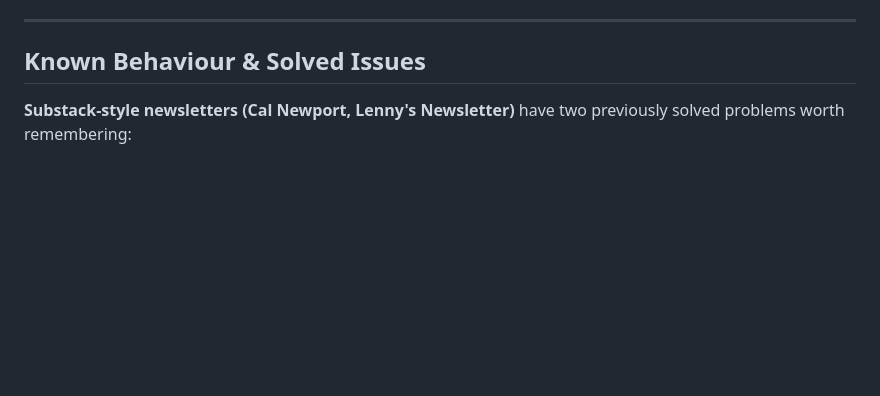
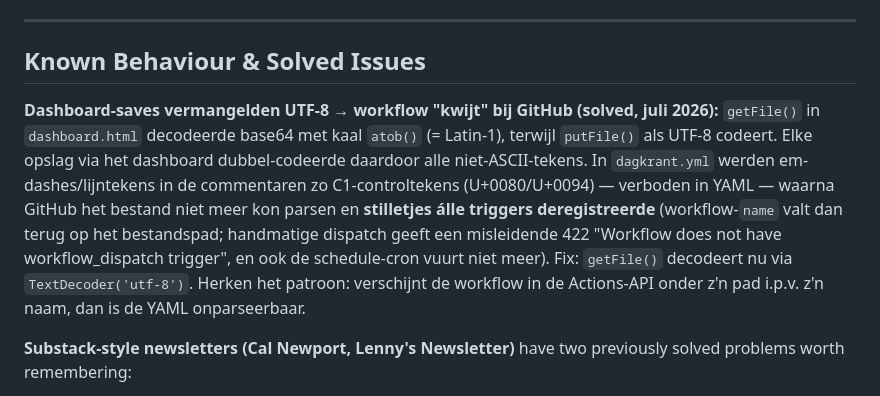
Before and after one commit to dennisvwieringen-web/Dagkrant-6.0, a Markdown page: Claude.md, the part around the change. Drawn GitHub-style; blank space fills up the shorter version.

Commit message:
docs: encoding-bug dashboard + herkenning onparseerbare workflow in CLAUDE.md
Co-Authored-By: Claude Fable 5 <noreply@anthropic.com>

```diff
--- a/Claude.md
+++ b/Claude.md
@@ -163,6 +163,8 @@ Naast de dagelijkse 24-uurs editie kan dezelfde workflow ook een **magazine** ge
 
 ## Known Behaviour & Solved Issues
 
+**Dashboard-saves vermangelden UTF-8 → workflow "kwijt" bij GitHub (solved, juli 2026):** `getFile()` in `dashboard.html` decodeerde base64 met kaal `atob()` (= Latin-1), terwijl `putFile()` als UTF-8 codeert. Elke opslag via het dashboard dubbel-codeerde daardoor alle niet-ASCII-tekens. In `dagkrant.yml` werden em-dashes/lijntekens in de commentaren zo C1-controltekens (U+0080/U+0094) — verboden in YAML — waarna GitHub het bestand niet meer kon parsen en **stilletjes álle triggers deregistreerde** (workflow-`name` valt dan terug op het bestandspad; handmatige dispatch geeft een misleidende 422 "Workflow does not have workflow_dispatch trigger", en ook de schedule-cron vuurt niet meer). Fix: `getFile()` decodeert nu via `TextDecoder('utf-8')`. Herken het patroon: verschijnt de workflow in de Actions-API onder z'n pad i.p.v. z'n naam, dan is de YAML onparseerbaar.
+
 **Substack-style newsletters (Cal Newport, Lenny's Newsletter)** have two previously solved problems worth remembering:
 
 1. **Empty content (solved):** `display:none` preview text and `&nbsp;` spacers inflated the character count past the 300-char threshold. Fixed via `_get_truly_visible_text()` which strips these before counting.
```
